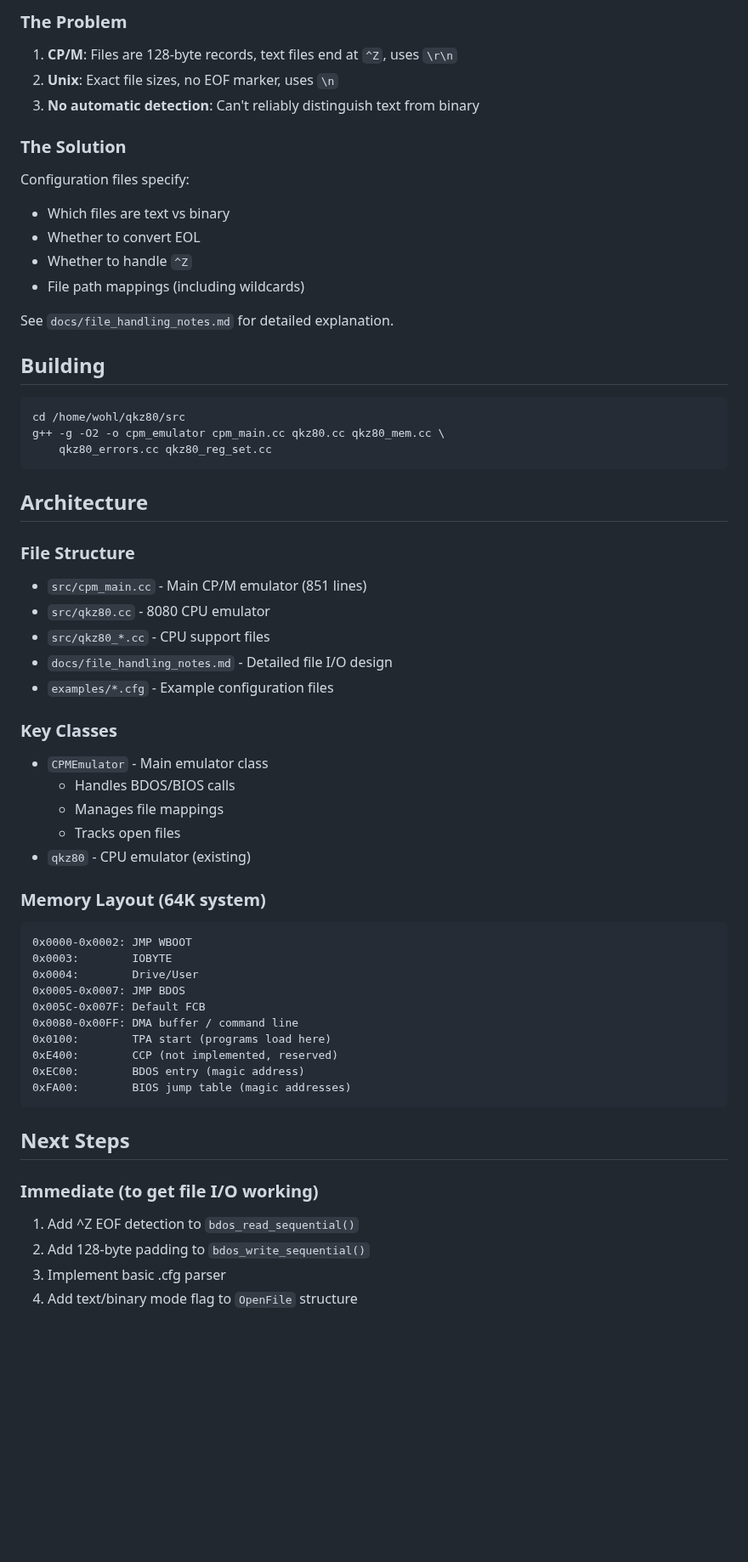
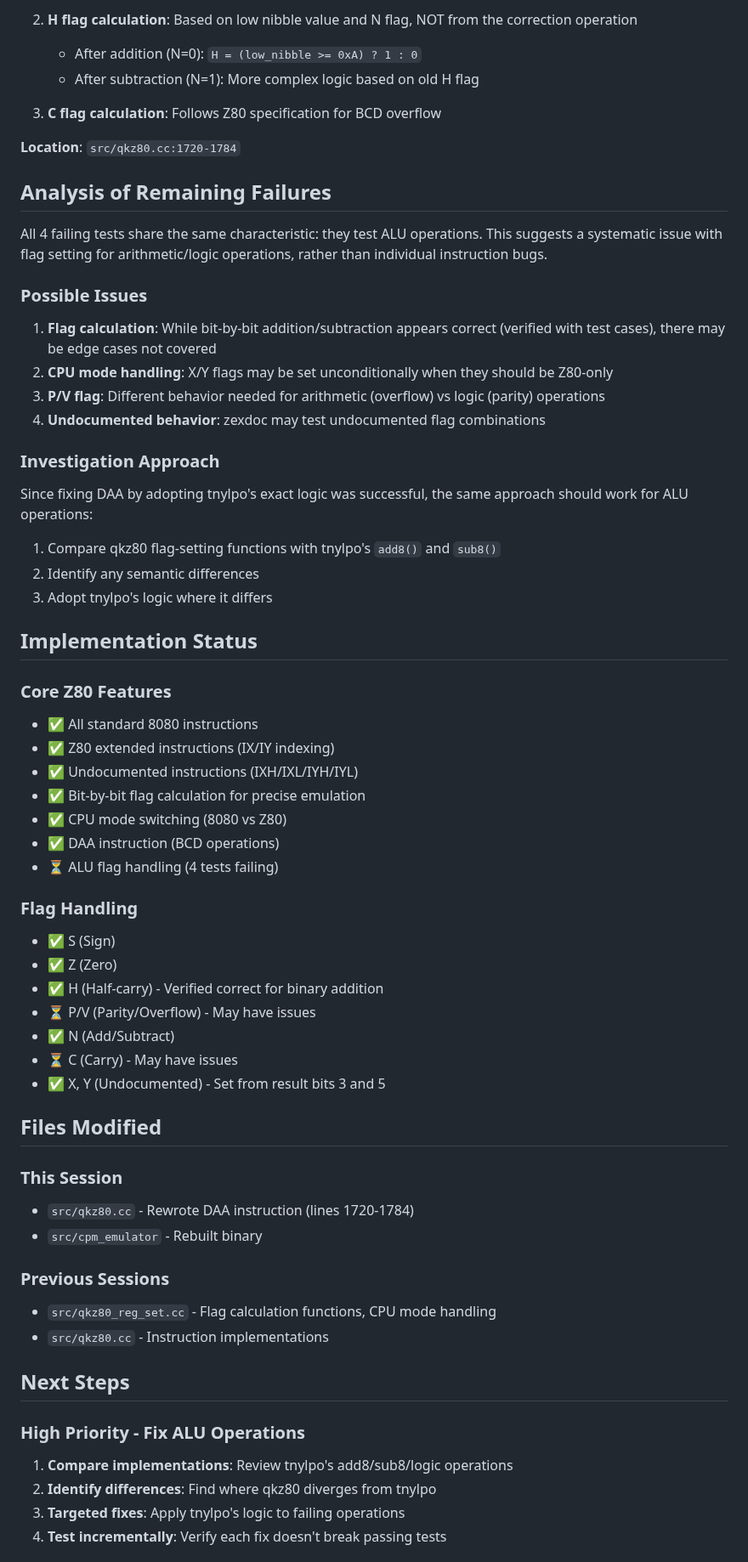
Before and after one commit to avwohl/cpmemu, a Markdown page: docs/STATUS.md, the part around one of its changes. Shown at 85% size. GitHub-like rendering; blank space fills up the shorter version.

````diff
--- a/docs/STATUS.md
+++ b/docs/STATUS.md
@@ -104,61 +119,63 @@ src/cpm_emulator com/mbasic.com TEST.BAS=/path/to/test.bas
 
-### The Problem
-1. **CP/M**: Files are 128-byte records, text files end at `^Z`, uses `\r\n`
-2. **Unix**: Exact file sizes, no EOF marker, uses `\n`
-3. **No automatic detection**: Can't reliably distinguish text from binary
+2. **H flag calculation**: Based on low nibble value and N flag, NOT from the correction operation
+   - After addition (N=0): `H = (low_nibble >= 0xA) ? 1 : 0`
+   - After subtraction (N=1): More complex logic based on old H flag
 
-### The Solution
-Configuration files specify:
-- Which files are text vs binary
-- Whether to convert EOL
-- Whether to handle `^Z`
-- File path mappings (including wildcards)
+3. **C flag calculation**: Follows Z80 specification for BCD overflow
 
-See `docs/file_handling_notes.md` for detailed explanation.
+**Location**: `src/qkz80.cc:1720-1784`
 
-## Building
+## Analysis of Remaining Failures
 
-```bash
-cd /home/wohl/qkz80/src
-g++ -g -O2 -o cpm_emulator cpm_main.cc qkz80.cc qkz80_mem.cc \
-    qkz80_errors.cc qkz80_reg_set.cc
-```
+All 4 failing tests share the same characteristic: they test ALU operations. This suggests a systematic issue with flag setting for arithmetic/logic operations, rather than individual instruction bugs.
 
-## Architecture
+### Possible Issues
+1. **Flag calculation**: While bit-by-bit addition/subtraction appears correct (verified with test cases), there may be edge cases not covered
+2. **CPU mode handling**: X/Y flags may be set unconditionally when they should be Z80-only
+3. **P/V flag**: Different behavior needed for arithmetic (overflow) vs logic (parity) operations
+4. **Undocumented behavior**: zexdoc may test undocumented flag combinations
 
-### File Structure
-- `src/cpm_main.cc` - Main CP/M emulator (851 lines)
-- `src/qkz80.cc` - 8080 CPU emulator
-- `src/qkz80_*.cc` - CPU support files
-- `docs/file_handling_notes.md` - Detailed file I/O design
-- `examples/*.cfg` - Example configuration files
+### Investigation Approach
+Since fixing DAA by adopting tnylpo's exact logic was successful, the same approach should work for ALU operations:
+1. Compare qkz80 flag-setting functions with tnylpo's `add8()` and `sub8()`
+2. Identify any semantic differences
+3. Adopt tnylpo's logic where it differs
 
-### Key Classes
-- `CPMEmulator` - Main emulator class
-  - Handles BDOS/BIOS calls
-  - Manages file mappings
-  - Tracks open files
-- `qkz80` - CPU emulator (existing)
+## Implementation Status
 
-### Memory Layout (64K system)
-```
-0x0000-0x0002: JMP WBOOT
-0x0003:        IOBYTE
-0x0004:        Drive/User
-0x0005-0x0007: JMP BDOS
-0x005C-0x007F: Default FCB
-0x0080-0x00FF: DMA buffer / command line
-0x0100:        TPA start (programs load here)
-0xE400:        CCP (not implemented, reserved)
-0xEC00:        BDOS entry (magic address)
-0xFA00:        BIOS jump table (magic addresses)
-```
+### Core Z80 Features
+- ✅ All standard 8080 instructions
+- ✅ Z80 extended instructions (IX/IY indexing)
+- ✅ Undocumented instructions (IXH/IXL/IYH/IYL)
+- ✅ Bit-by-bit flag calculation for precise emulation
+- ✅ CPU mode switching (8080 vs Z80)
+- ✅ DAA instruction (BCD operations)
+- ⏳ ALU flag handling (4 tests failing)
+
+### Flag Handling
+- ✅ S (Sign)
+- ✅ Z (Zero)
+- ✅ H (Half-carry) - Verified correct for binary addition
+- ⏳ P/V (Parity/Overflow) - May have issues
+- ✅ N (Add/Subtract)
+- ⏳ C (Carry) - May have issues
+- ✅ X, Y (Undocumented) - Set from result bits 3 and 5
+
+## Files Modified
+
+### This Session
+- `src/qkz80.cc` - Rewrote DAA instruction (lines 1720-1784)
+- `src/cpm_emulator` - Rebuilt binary
+
+### Previous Sessions
+- `src/qkz80_reg_set.cc` - Flag calculation functions, CPU mode handling
+- `src/qkz80.cc` - Instruction implementations
 
 ## Next Steps
 
-### Immediate (to get file I/O working)
-1. Add ^Z EOF detection to `bdos_read_sequential()`
-2. Add 128-byte padding to `bdos_write_sequential()`
-3. Implement basic .cfg parser
-4. Add text/binary mode flag to `OpenFile` structure
+### High Priority - Fix ALU Operations
+1. **Compare implementations**: Review tnylpo's add8/sub8/logic operations
+2. **Identify differences**: Find where qkz80 diverges from tnylpo
+3. **Targeted fixes**: Apply tnylpo's logic to failing operations
+4. **Test incrementally**: Verify each fix doesn't break passing tests
 
````
Also changed, not shown: other parts of docs/STATUS.md (+160 -107 lines).
